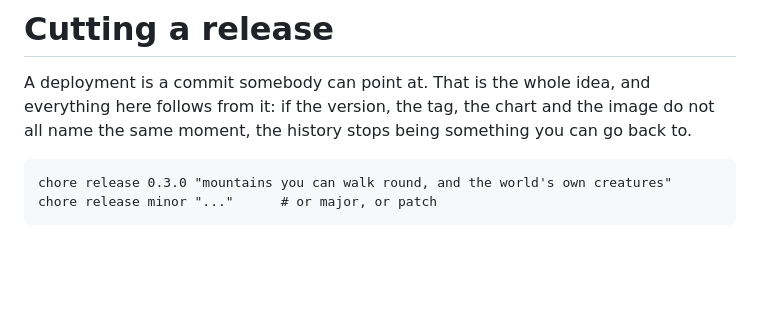
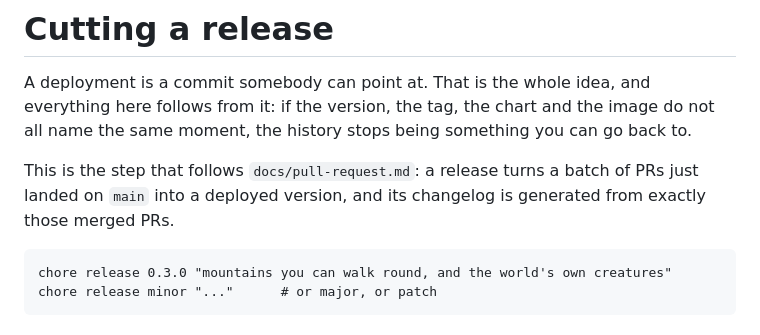
Before and after one commit to christhomas/ai.world, a Markdown page: docs/releasing.md, the part around the change. Drawn GitHub-style; blank space fills up the shorter version.

````diff
--- a/docs/releasing.md
+++ b/docs/releasing.md
@@ -3,6 +3,9 @@
 A deployment is a commit somebody can point at. That is the whole idea, and everything here follows
 from it: if the version, the tag, the chart and the image do not all name the same moment, the
 history stops being something you can go back to.
+
+This is the step that follows `docs/pull-request.md`: a release turns a batch of PRs just landed on
+`main` into a deployed version, and its changelog is generated from exactly those merged PRs.
 
 ```
 chore release 0.3.0 "mountains you can walk round, and the world's own creatures"
````
Also changed, not shown: docs/pull-request.md (added, +128 -0 lines).
